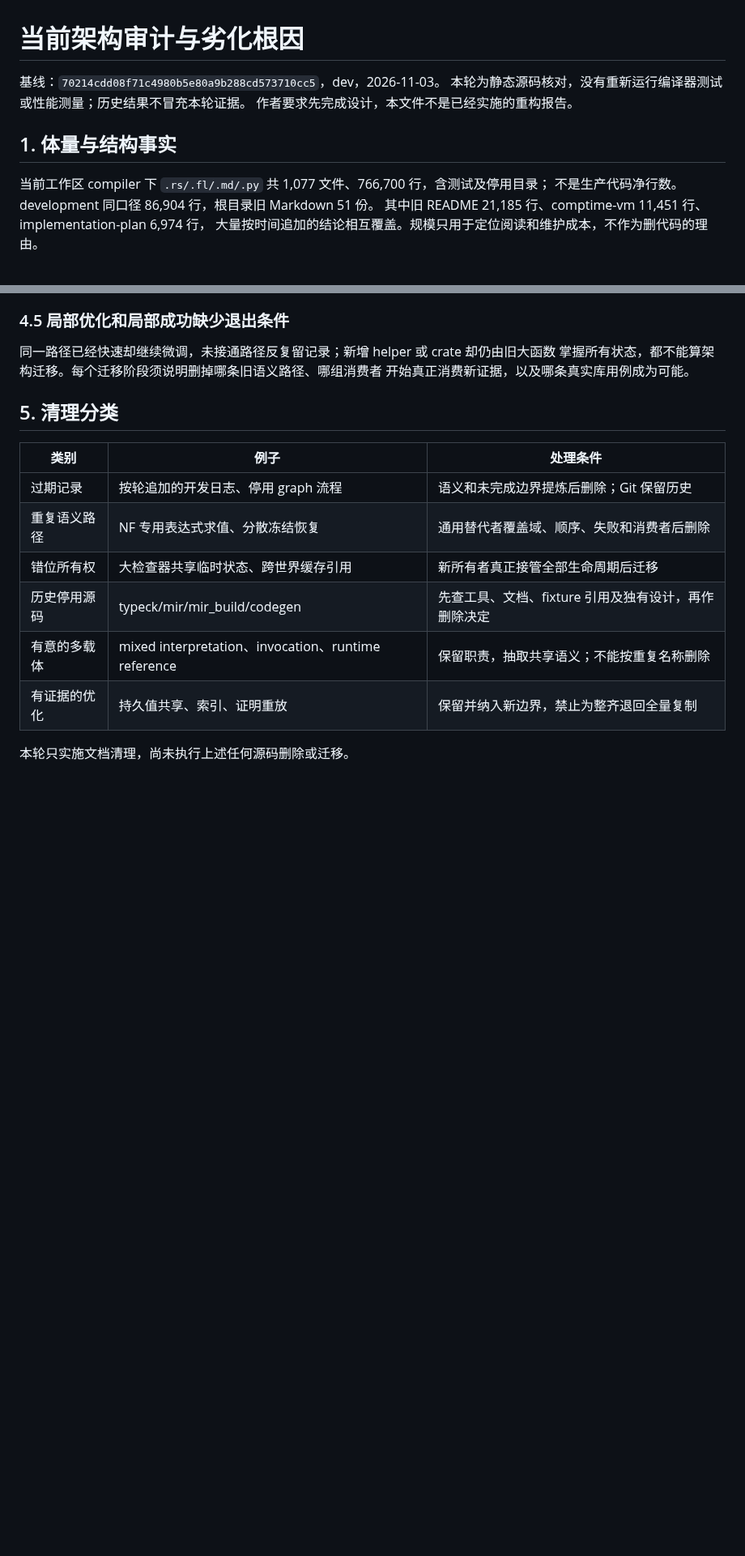
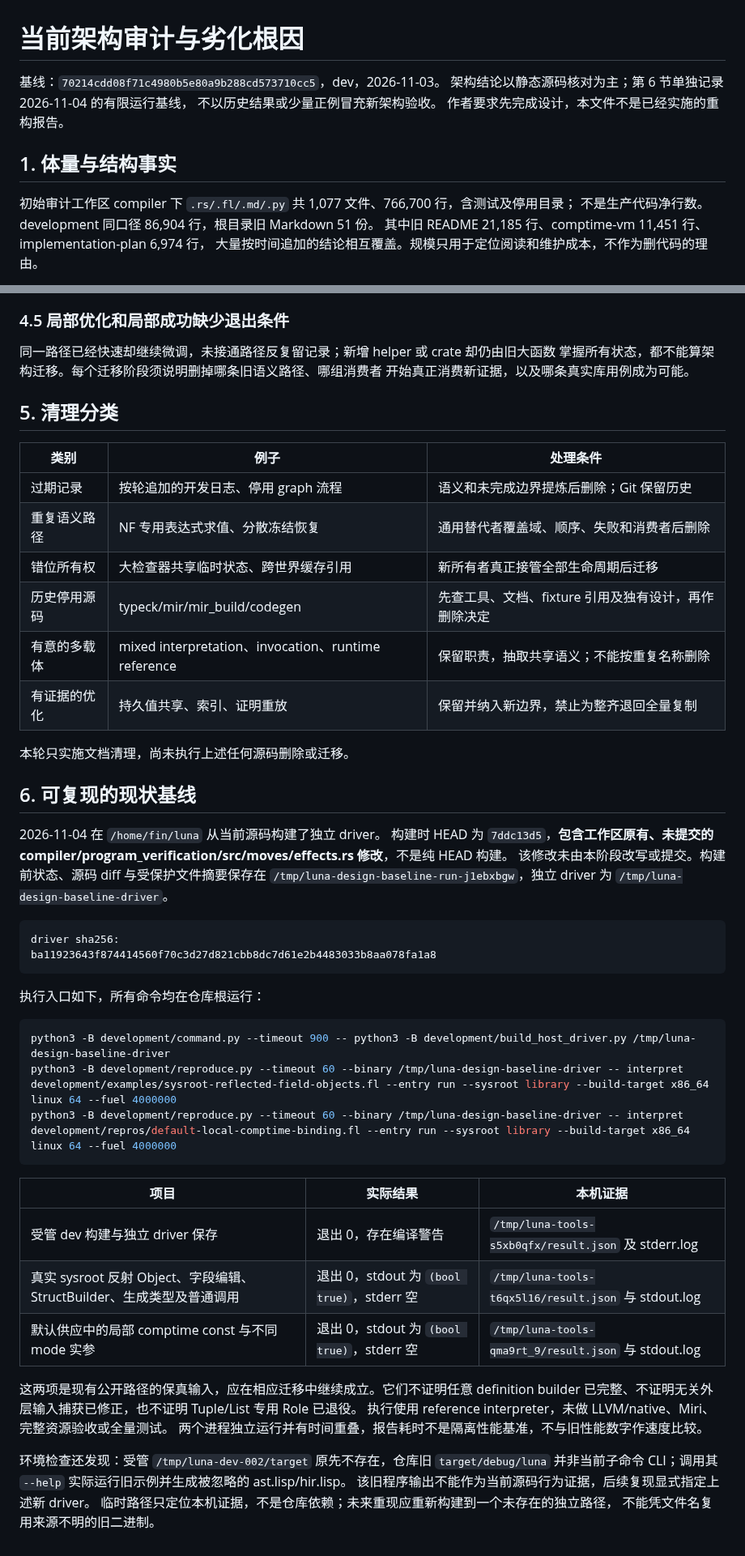
Before and after one commit to Finlifin/luna, a Markdown page: development/architecture-audit.md, 2 parts joined by grey strips. Shown at 81% size. GitHub-like rendering; blank space fills up the shorter version.

Commit message:
docs(dev): record source-built frontend migration baselines
Changes:
- Ground builder and default-supplier preservation requirements in
  current public sysroot behavior.
- Record driver provenance and distinguish obsolete binaries from
  source-built compiler evidence.
- Keep baseline behavior separate from target architecture completion.

Limitations:
- The baseline includes the existing uncommitted resource-analysis edit.
- Reference execution does not establish native or full resource coverage.

````diff
--- a/development/architecture-audit.md
+++ b/development/architecture-audit.md
@@ -1,12 +1,13 @@
 # 当前架构审计与劣化根因
 
 基线：`70214cdd08f71c4980b5e80a9b288cd573710cc5`，dev，2026-11-03。
-本轮为静态源码核对，没有重新运行编译器测试或性能测量；历史结果不冒充本轮证据。
+架构结论以静态源码核对为主；第 6 节单独记录 2026-11-04 的有限运行基线，
+不以历史结果或少量正例冒充新架构验收。
 作者要求先完成设计，本文件不是已经实施的重构报告。
 
 ## 1. 体量与结构事实
 
-当前工作区 compiler 下 `.rs/.fl/.md/.py` 共 1,077 文件、766,700 行，含测试及停用目录；
+初始审计工作区 compiler 下 `.rs/.fl/.md/.py` 共 1,077 文件、766,700 行，含测试及停用目录；
 不是生产代码净行数。development 同口径 86,904 行，根目录旧 Markdown 51 份。
 其中旧 README 21,185 行、comptime-vm 11,451 行、implementation-plan 6,974 行，
 大量按时间追加的结论相互覆盖。规模只用于定位阅读和维护成本，不作为删代码的理由。
@@ -120,3 +121,41 @@ thread_local 且入口保存/恢复外层控制指针；这不等于一般跨激
 | 有证据的优化 | 持久值共享、索引、证明重放 | 保留并纳入新边界，禁止为整齐退回全量复制 |
 
 本轮只实施文档清理，尚未执行上述任何源码删除或迁移。
+
+## 6. 可复现的现状基线
+
+2026-11-04 在 `/home/fin/luna` 从当前源码构建了独立 driver。
+构建时 HEAD 为 `7ddc13d5`，**包含工作区原有、未提交的
+compiler/program_verification/src/moves/effects.rs 修改**，不是纯 HEAD 构建。
+该修改未由本阶段改写或提交。构建前状态、源码 diff 与受保护文件摘要保存在
+`/tmp/luna-design-baseline-run-j1ebxbgw`，独立 driver 为 `/tmp/luna-design-baseline-driver`。
+
+```text
+driver sha256:
+ba11923643f874414560f70c3d27d821cbb8dc7d61e2b4483033b8aa078fa1a8
+```
+
+执行入口如下，所有命令均在仓库根运行：
+
+```sh
+python3 -B development/command.py --timeout 900 -- python3 -B development/build_host_driver.py /tmp/luna-design-baseline-driver
+python3 -B development/reproduce.py --timeout 60 --binary /tmp/luna-design-baseline-driver -- interpret development/examples/sysroot-reflected-field-objects.fl --entry run --sysroot library --build-target x86_64 linux 64 --fuel 4000000
+python3 -B development/reproduce.py --timeout 60 --binary /tmp/luna-design-baseline-driver -- interpret development/repros/default-local-comptime-binding.fl --entry run --sysroot library --build-target x86_64 linux 64 --fuel 4000000
+```
+
+| 项目 | 实际结果 | 本机证据 |
+| --- | --- | --- |
+| 受管 dev 构建与独立 driver 保存 | 退出 0，存在编译警告 | `/tmp/luna-tools-s5xb0qfx/result.json` 及 stderr.log |
+| 真实 sysroot 反射 Object、字段编辑、StructBuilder、生成类型及普通调用 | 退出 0，stdout 为 `(bool true)`，stderr 空 | `/tmp/luna-tools-t6qx5l16/result.json` 与 stdout.log |
+| 默认供应中的局部 comptime const 与不同 mode 实参 | 退出 0，stdout 为 `(bool true)`，stderr 空 | `/tmp/luna-tools-qma9rt_9/result.json` 与 stdout.log |
+
+这两项是现有公开路径的保真输入，应在相应迁移中继续成立。它们不证明任意 definition
+builder 已完整、不证明无关外层输入捕获已修正，也不证明 Tuple/List 专用 Role 已退役。
+执行使用 reference interpreter，未做 LLVM/native、Miri、完整资源验收或全量测试。
+两个进程独立运行并有时间重叠，报告耗时不是隔离性能基准，不与旧性能数字作速度比较。
+
+环境检查还发现：受管 `/tmp/luna-dev-002/target` 原先不存在，仓库旧 `target/debug/luna`
+并非当前子命令 CLI；调用其 `--help` 实际运行旧示例并生成被忽略的 ast.lisp/hir.lisp。
+该旧程序输出不能作为当前源码行为证据，后续复现显式指定上述新 driver。
+临时路径只定位本机证据，不是仓库依赖；未来重现应重新构建到一个未存在的独立路径，
+不能凭文件名复用来源不明的旧二进制。
````
Also changed, not shown: development/README.md (+3 -1 lines), development/consistency-boundaries.md (+3 -2 lines).
